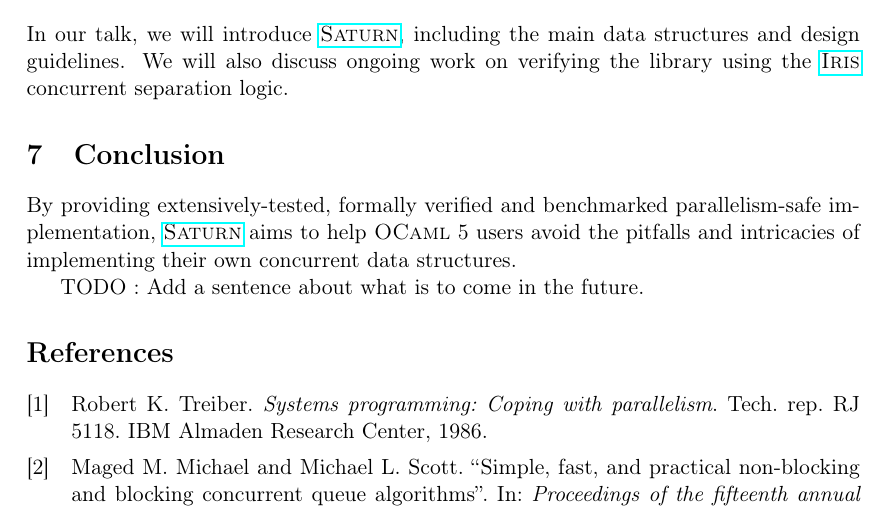
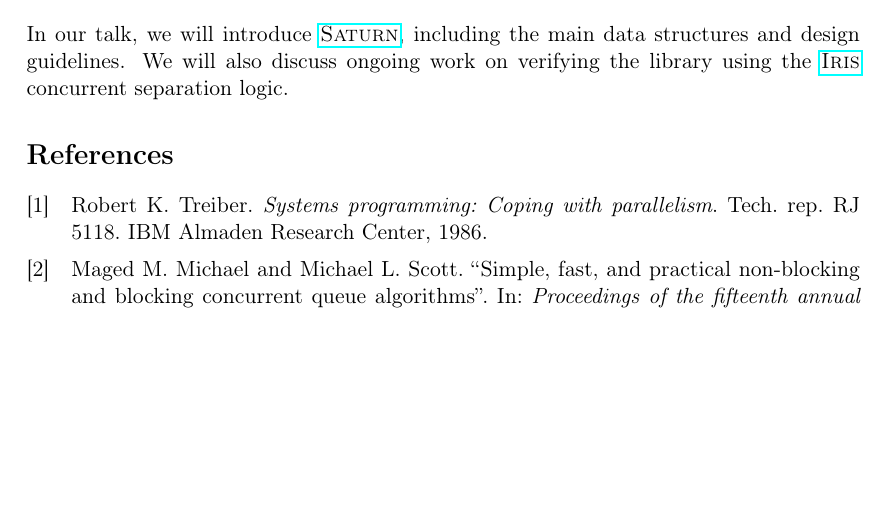
Before and after one commit to clef-men/article_saturn, a LaTeX document (main.tex): part of page 3 of 3, cut so that both start at the same text, the shorter picture padded with empty space. Compiled offline with pdfLaTeX.

Commit message:
Suppression de la section "Conclusion". La section "Talk proposal" me semble suffisante. Pas besoin de se répéter.

```diff
--- a/main.tex
+++ b/main.tex
@@ -162,11 +162,11 @@
 In our talk, we will introduce \Saturn, including the main data structures and design guidelines.
 We will also discuss ongoing work on verifying the library using the \Iris concurrent separation logic.
 
-
-\section{Conclusion}
-By providing extensively-tested, formally verified and benchmarked parallelism-safe implementation, \Saturn aims to help \OCaml~5 users avoid the pitfalls and intricacies of implementing their own concurrent data structures.
-
-TODO : Add a sentence about what is to come in the future.
+%\section{Conclusion}
+%
+%By providing extensively-tested, formally verified and benchmarked parallelism-safe implementation, \Saturn aims to help \OCaml~5 users avoid the pitfalls and intricacies of implementing their own concurrent data structures.
+%
+%TODO : Add a sentence about what is to come in the future.
 
 \printbibliography
 
```
Also changed, not shown: main.pdf.
